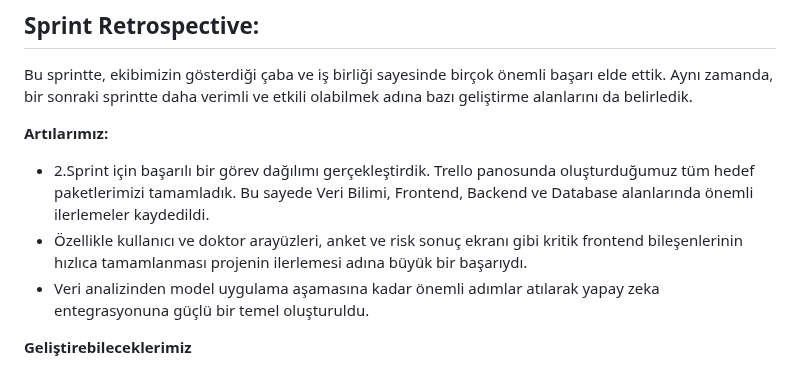
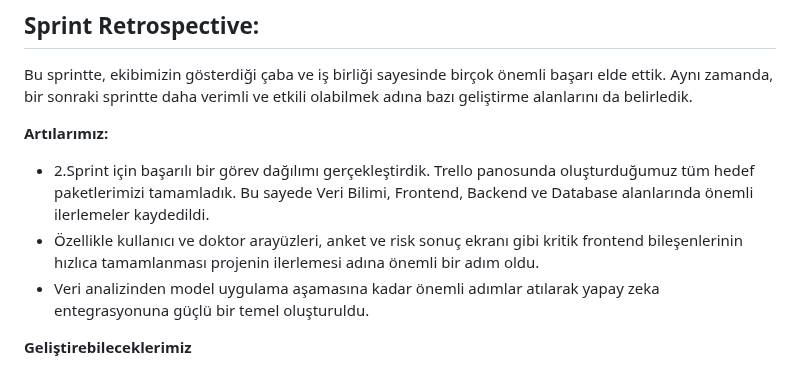
Before and after one commit to rabiapemik/AI_Grup89, a Markdown page: README.md, the part around one of its changes. GitHub-like rendering.

```diff
--- a/README.md
+++ b/README.md
@@ -189,7 +189,7 @@ Bu sprintte, ekibimizin gösterdiği çaba ve iş birliği sayesinde birçok ön
 
 **Artılarımız:**
 - 2.Sprint için başarılı bir görev dağılımı gerçekleştirdik. Trello panosunda oluşturduğumuz tüm hedef paketlerimizi tamamladık. Bu sayede Veri Bilimi, Frontend, Backend ve Database alanlarında önemli ilerlemeler kaydedildi.
-- Özellikle kullanıcı ve doktor arayüzleri, anket ve risk sonuç ekranı gibi kritik frontend bileşenlerinin hızlıca tamamlanması projenin ilerlemesi adına büyük bir başarıydı.
+- Özellikle kullanıcı ve doktor arayüzleri, anket ve risk sonuç ekranı gibi kritik frontend bileşenlerinin hızlıca tamamlanması projenin ilerlemesi adına önemli bir adım oldu.
 - Veri analizinden model uygulama aşamasına kadar önemli adımlar atılarak yapay zeka entegrasyonuna güçlü bir temel oluşturuldu.
 
 **Geliştirebileceklerimiz**
```
Also changed, not shown: other parts of README.md (+1 -1 lines).
